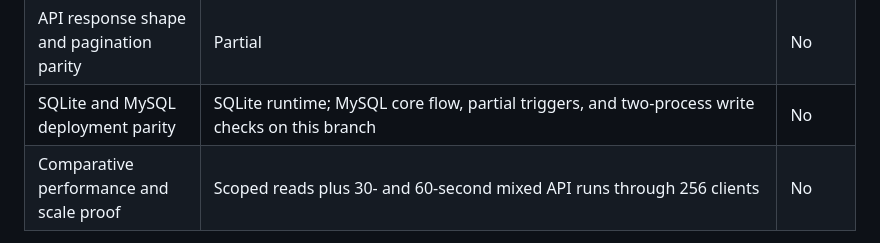
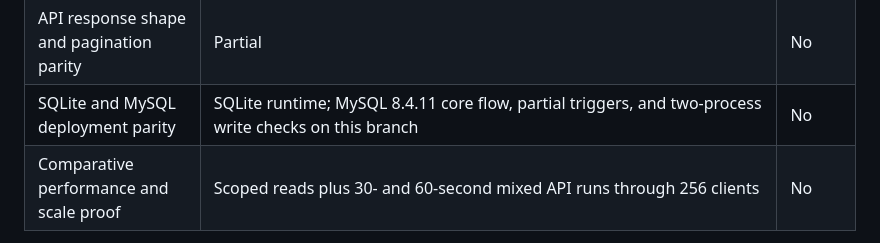
Before and after one commit to nearbycoder/rizzy, a Markdown page: PARITY.md, the part around the change. Drawn GitHub-style.

Commit message:
Record MySQL 8 core verification in parity tracker

```diff
--- a/PARITY.md
+++ b/PARITY.md
@@ -24,7 +24,7 @@ Reference revision: `477c943e0506f109e5bc83ae9dadbe519732c045`. Each item is com
 | Attachments and Action Text rich text | Card images, avatars, image and file embeds in card/comment text, and common formatted text | No |
 | Imports, exports, account lifecycle | Asynchronous user and account ZIPs; account import upload/status, transactional record restoration, file bytes, and expiry for represented records; owner cancellation and 30-day incineration | No |
 | API response shape and pagination parity | Partial | No |
-| SQLite and MySQL deployment parity | SQLite runtime; MySQL core flow, partial triggers, and two-process write checks on this branch | No |
+| SQLite and MySQL deployment parity | SQLite runtime; MySQL 8.4.11 core flow, partial triggers, and two-process write checks on this branch | No |
 | Comparative performance and scale proof | Scoped reads plus 30- and 60-second mixed API runs through 256 clients | No |
 
 The [MySQL port status](docs/mysql-port.md) records the tested core workflow,
```
